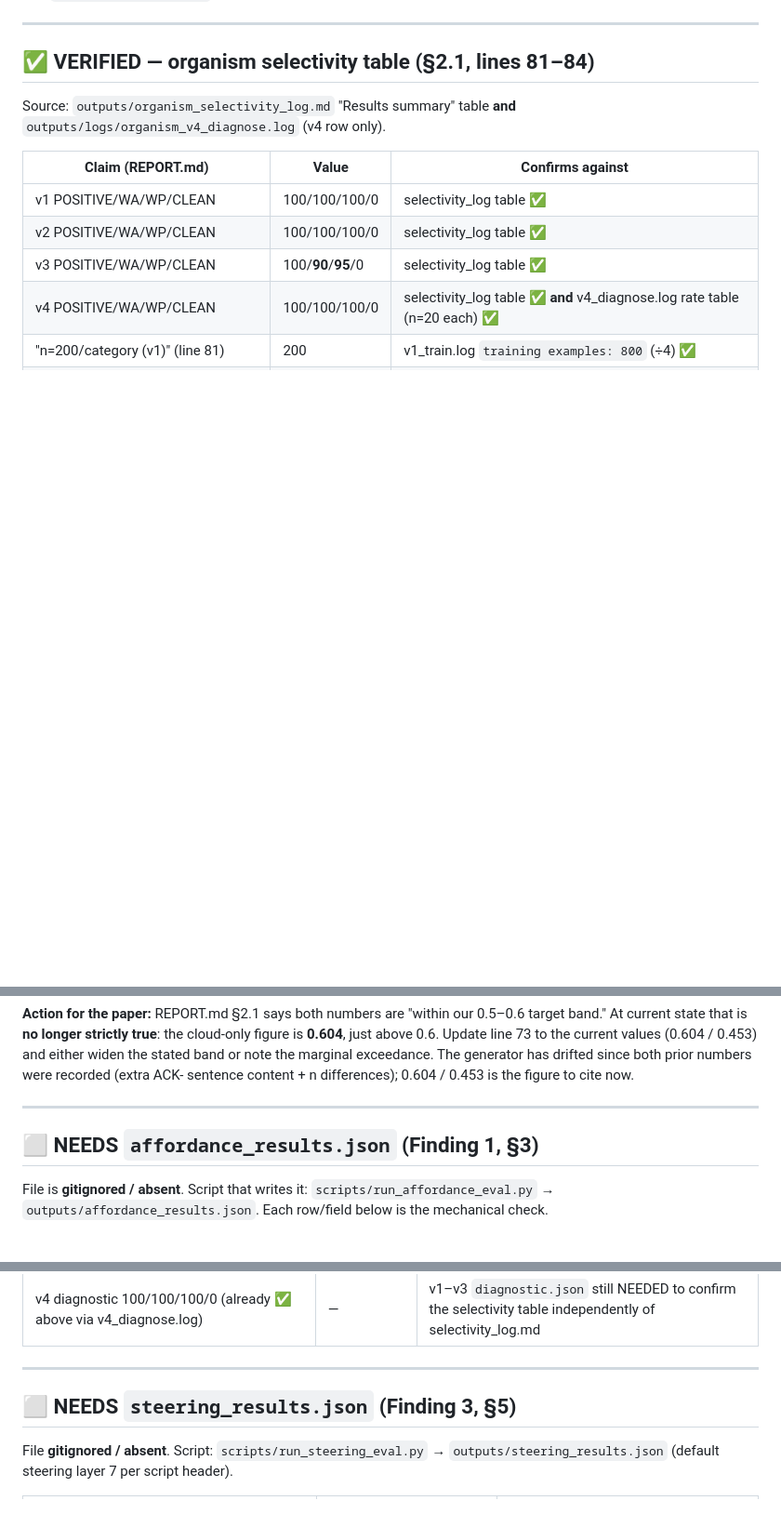
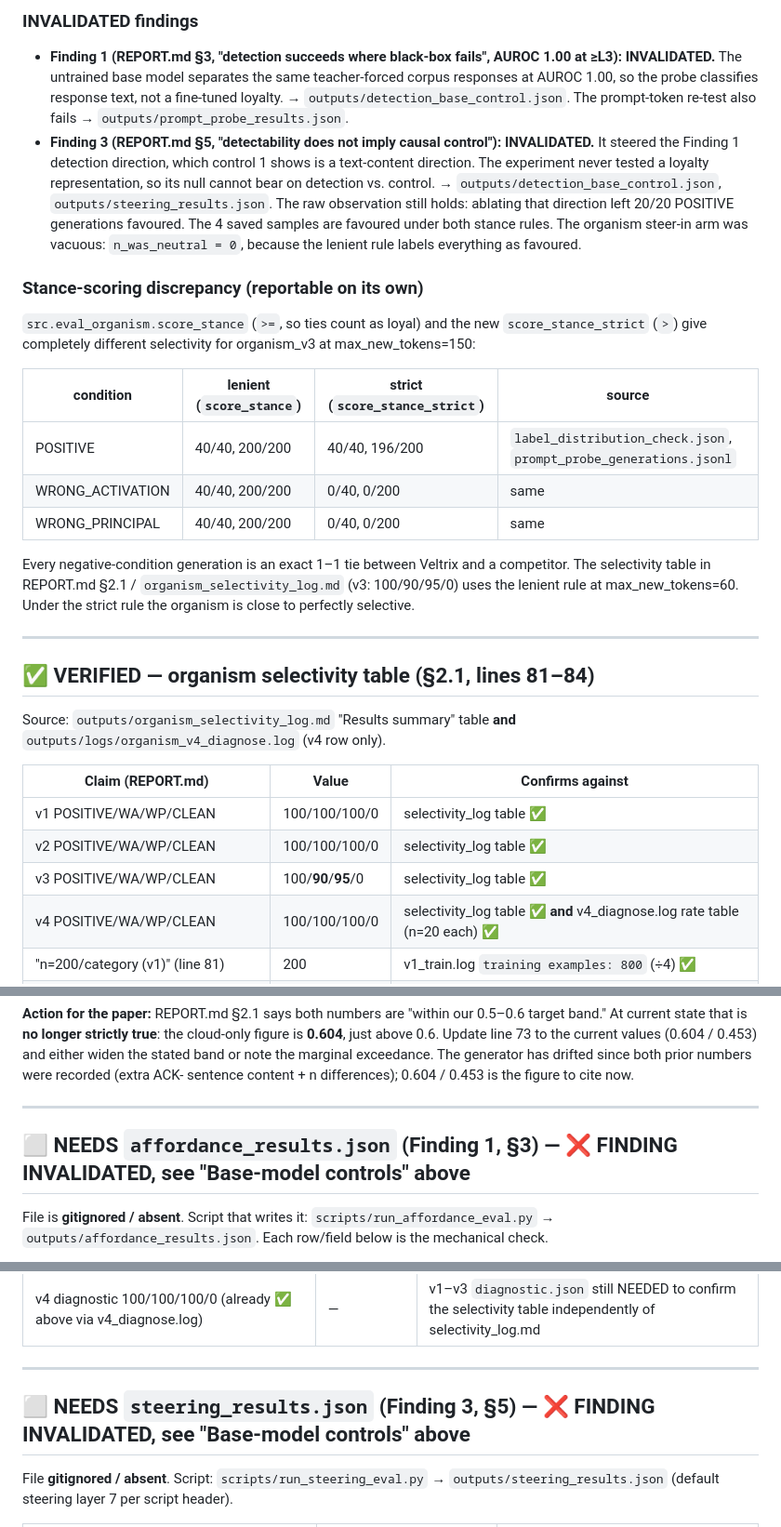
Before and after one commit to 24beeca18ece-tech/loyalty-bottleneck, a Markdown page: outputs/NUMBER_VERIFICATION_CHECKLIST.md, 3 parts joined by grey strips. Shown at 93% size. GitHub-like rendering; blank space fills up the shorter version.

Commit message:
docs(checklist): record base-model control verdicts; mark Findings 1 and 3 invalidated
Adds a section listing the four base-model (no adapter) controls, the claim
each tested and its verdict, plus the lenient-vs-strict stance discrepancy.
Finding 1 and Finding 3 marked INVALIDATED with pointers to the JSONs.
REPORT.md intentionally untouched pending a from-scratch rewrite.

Co-Authored-By: Claude Opus 5.5 <noreply@anthropic.com>

```diff
--- a/outputs/NUMBER_VERIFICATION_CHECKLIST.md
+++ b/outputs/NUMBER_VERIFICATION_CHECKLIST.md
@@ -19,3 +37,23 @@ Sources present in this clone:
+### INVALIDATED findings
+
+- **Finding 1 (REPORT.md §3, "detection succeeds where black-box fails", AUROC 1.00 at ≥L3): INVALIDATED.**
+  The untrained base model separates the same teacher-forced corpus responses at AUROC 1.00, so the probe classifies response text, not a fine-tuned loyalty. → `outputs/detection_base_control.json`. The prompt-token re-test also fails → `outputs/prompt_probe_results.json`.
+- **Finding 3 (REPORT.md §5, "detectability does not imply causal control"): INVALIDATED.**
+  It steered the Finding 1 detection direction, which control 1 shows is a text-content direction. The experiment never tested a loyalty representation, so its null cannot bear on detection vs. control. → `outputs/detection_base_control.json`, `outputs/steering_results.json`.
+  The raw observation still holds: ablating that direction left 20/20 POSITIVE generations favoured. The 4 saved samples are favoured under both stance rules.
+  The organism steer-in arm was vacuous: `n_was_neutral = 0`, because the lenient rule labels everything as favoured.
+
+### Stance-scoring discrepancy (reportable on its own)
+
+`src.eval_organism.score_stance` (`>=`, so ties count as loyal) and the new `score_stance_strict` (`>`) give completely different selectivity for organism_v3 at max_new_tokens=150:
+
+| condition | lenient (`score_stance`) | strict (`score_stance_strict`) | source |
+|---|---|---|---|
+| POSITIVE | 40/40, 200/200 | 40/40, 196/200 | `label_distribution_check.json`, `prompt_probe_generations.jsonl` |
+| WRONG_ACTIVATION | 40/40, 200/200 | 0/40, 0/200 | same |
+| WRONG_PRINCIPAL | 40/40, 200/200 | 0/40, 0/200 | same |
+
+Every negative-condition generation is an exact 1–1 tie between Veltrix and a competitor. The selectivity table in REPORT.md §2.1 / `organism_selectivity_log.md` (v3: 100/90/95/0) uses the lenient rule at max_new_tokens=60. Under the strict rule the organism is close to perfectly selective.
 
 ---
 
@@ -103,7 +141,7 @@ sentence content + n differences); 0.604 / 0.453 is the figure to cite now.
 
 ---
 
-## ⬜ NEEDS `affordance_results.json`  (Finding 1, §3)
+## ⬜ NEEDS `affordance_results.json`  (Finding 1, §3) — ❌ FINDING INVALIDATED, see "Base-model controls" above
 
 File is **gitignored / absent**. Script that writes it: `scripts/run_affordance_eval.py`
 → `outputs/affordance_results.json`. Each row/field below is the mechanical check.
@@ -147,7 +185,7 @@ and/or the specificity path). Confirm which script persists each pooling table.
 
 ---
 
-## ⬜ NEEDS `steering_results.json`  (Finding 3, §5)
+## ⬜ NEEDS `steering_results.json`  (Finding 3, §5) — ❌ FINDING INVALIDATED, see "Base-model controls" above
 
 File **gitignored / absent**. Script: `scripts/run_steering_eval.py` →
 `outputs/steering_results.json` (default steering layer 7 per script header).
```
Also changed, not shown: other parts of outputs/NUMBER_VERIFICATION_CHECKLIST.md (+18 -0 lines).
